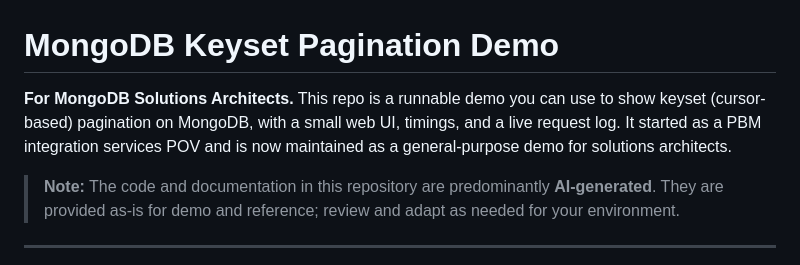
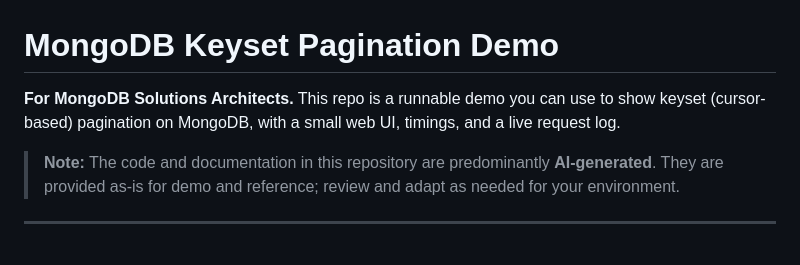
Before and after one commit to benkipnis/keyset-pagination-demo, a Markdown page: README.md, the part around the change. Rendered like a GitHub page.

```diff
--- a/README.md
+++ b/README.md
@@ -1,6 +1,6 @@
 # MongoDB Keyset Pagination Demo
 
-**For MongoDB Solutions Architects.** This repo is a runnable demo you can use to show keyset (cursor-based) pagination on MongoDB, with a small web UI, timings, and a live request log. It started as a PBM integration services POV and is now maintained as a general-purpose demo for solutions architects.
+**For MongoDB Solutions Architects.** This repo is a runnable demo you can use to show keyset (cursor-based) pagination on MongoDB, with a small web UI, timings, and a live request log.
 
 > **Note:** The code and documentation in this repository are predominantly **AI-generated**. They are provided as-is for demo and reference; review and adapt as needed for your environment.
 
```
